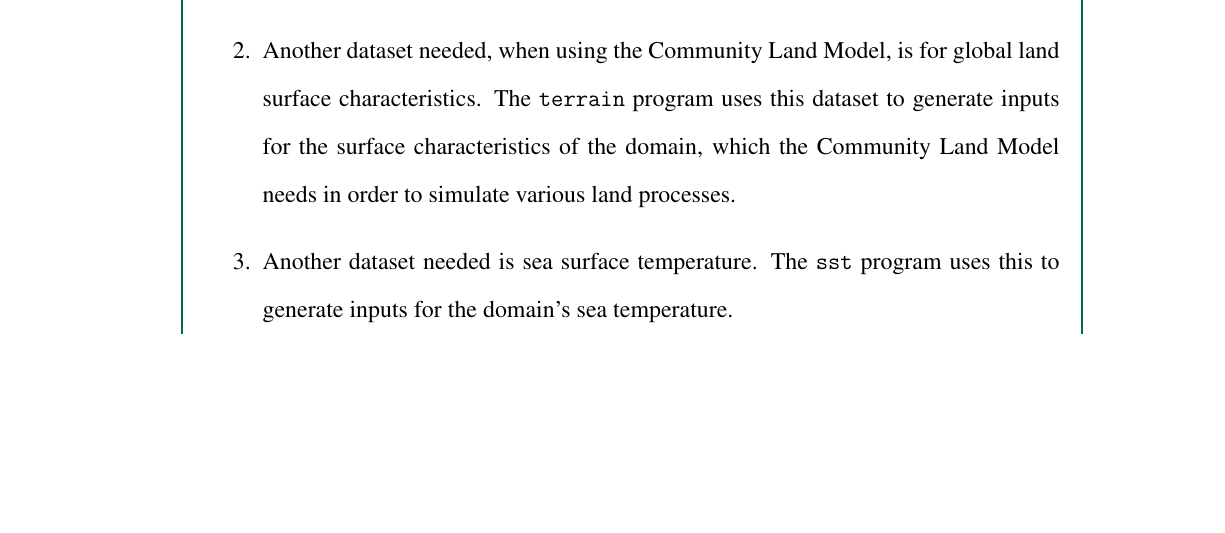
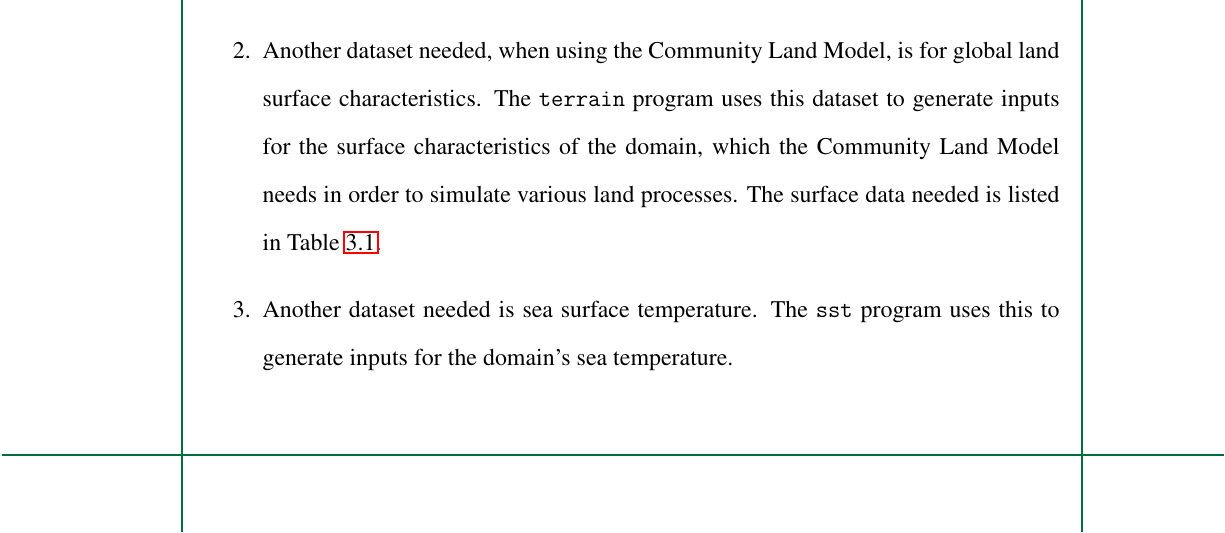
Before and after one commit to ericson-domingo-ug/thesis-latex, a LaTeX thesis (thesis.tex, which reads body/theory.tex): part of page 29 of 53 before the commit and part of page 29 of 54 after it, cut so that both start at the same text, the shorter picture padded with empty space. Compiled offline with pdfLaTeX.

Commit message:
Reference table

```diff
--- a/body/theory.tex
+++ b/body/theory.tex
@@ -213,6 +213,7 @@
 				The \texttt{domain} program uses this dataset to generate an input and localize the model on a given world region.
 			\item Another dataset needed, when using the Community Land Model, is for global land surface characteristics.
 				The \texttt{terrain} program uses this dataset to generate inputs for the surface characteristics of the domain, which the Community Land Model needs in order to simulate various land processes.
+				The surface data needed is listed in Table \ref{tab:surface-data-clm}.
 			\item Another dataset needed is sea surface temperature.
 				The \texttt{sst} program uses this to generate inputs for the domain's sea temperature.
 			\item One last dataset needed is a global dataset for atmosphere and land temperature, which includes specific humidity, surface air pressure, air temperature, and wind speed.
```
